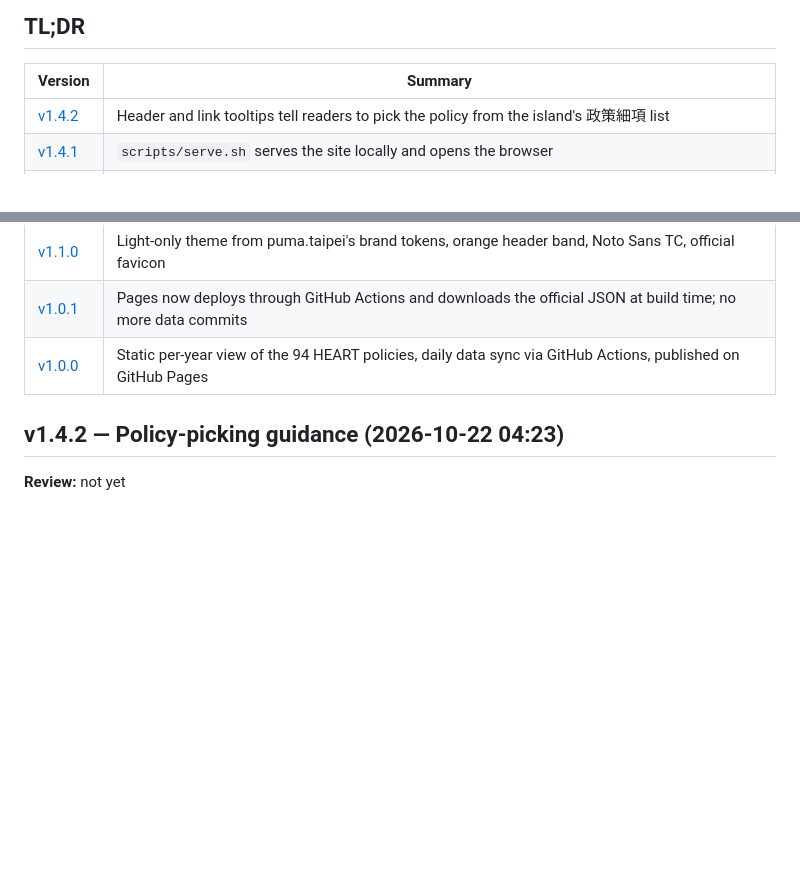
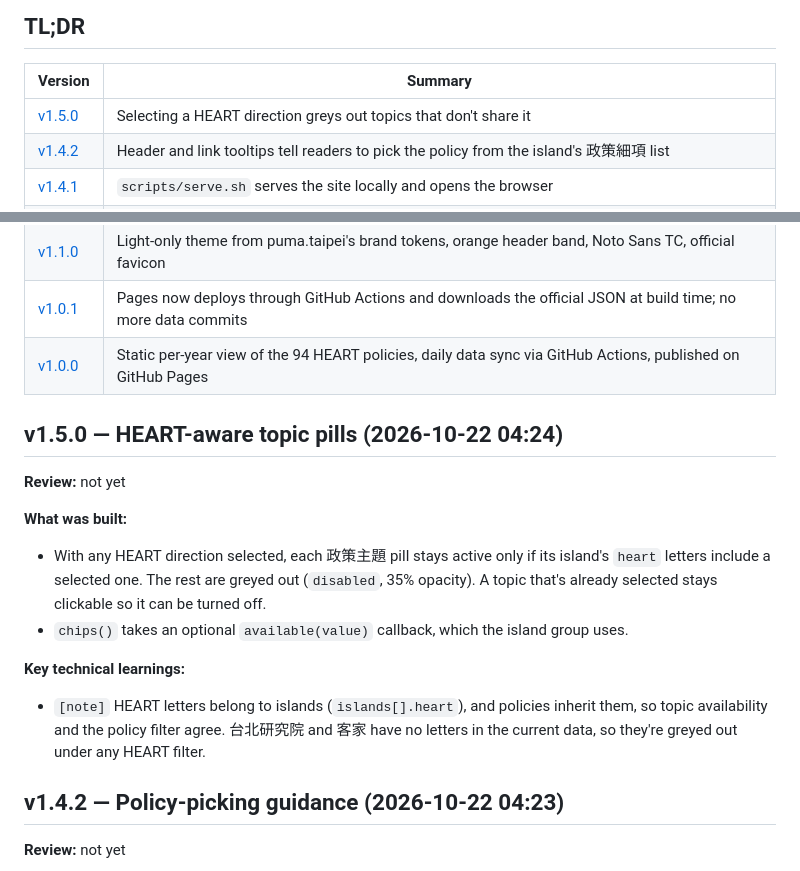
Before and after one commit to SansWord/puma_heart_island_navigator, a Markdown page: docs/devlog.md, 2 parts joined by grey strips. Drawn GitHub-style; blank space fills up the shorter version.

Commit message:
docs: devlog v1.5.0
Co-Authored-By: Claude Opus 5.5 <noreply@anthropic.com>

```diff
--- a/docs/devlog.md
+++ b/docs/devlog.md
@@ -14,6 +14,7 @@ Learnings from building the 沈伯洋 HEART 政策島 導航器, newest first.
 
 | Version | Summary |
 |---------|---------|
+| [v1.5.0](#v150--heart-aware-topic-pills-2026-10-22-0424) | Selecting a HEART direction greys out topics that don't share it |
 | [v1.4.2](#v142--policy-picking-guidance-2026-10-22-0423) | Header and link tooltips tell readers to pick the policy from the island's 政策細項 list |
 | [v1.4.1](#v141--local-preview-script-2026-10-22-0417) | `scripts/serve.sh` serves the site locally and opens the browser |
 | [v1.4.0](#v140--labeled-wrapping-filters-2026-10-22-0415) | Filter groups labeled HEART 面向 / 政策主題; pills wrap and show each HEART word; mobile-friendly controls |
@@ -23,6 +24,17 @@ Learnings from building the 沈伯洋 HEART 政策島 導航器, newest first.
 | [v1.1.0](#v110--puma-brand-theme-and-favicon-2026-10-22-0402) | Light-only theme from puma.taipei's brand tokens, orange header band, Noto Sans TC, official favicon |
 | [v1.0.1](#v101--build-time-data-fetch-2026-10-22-0400) | Pages now deploys through GitHub Actions and downloads the official JSON at build time; no more data commits |
 | [v1.0.0](#v100--initial-release-2026-10-22-0356) | Static per-year view of the 94 HEART policies, daily data sync via GitHub Actions, published on GitHub Pages |
+
+## v1.5.0 — HEART-aware topic pills (2026-10-22 04:24)
+
+**Review:** not yet
+
+**What was built:**
+- With any HEART direction selected, each 政策主題 pill stays active only if its island's `heart` letters include a selected one. The rest are greyed out (`disabled`, 35% opacity). A topic that's already selected stays clickable so it can be turned off.
+- `chips()` takes an optional `available(value)` callback, which the island group uses.
+
+**Key technical learnings:**
+- `[note]` HEART letters belong to islands (`islands[].heart`), and policies inherit them, so topic availability and the policy filter agree. 台北研究院 and 客家 have no letters in the current data, so they're greyed out under any HEART filter.
 
 ## v1.4.2 — Policy-picking guidance (2026-10-22 04:23)
 
```
